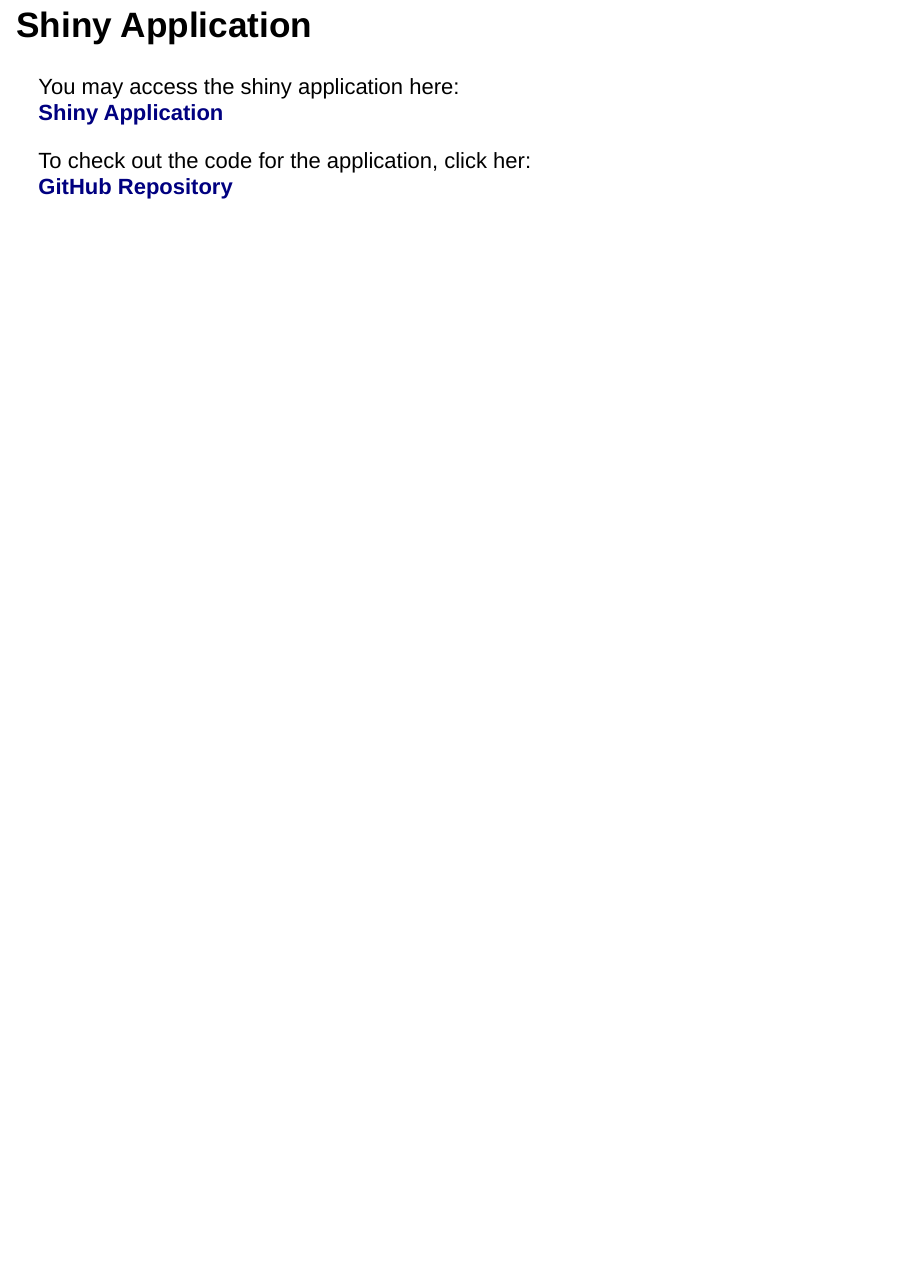
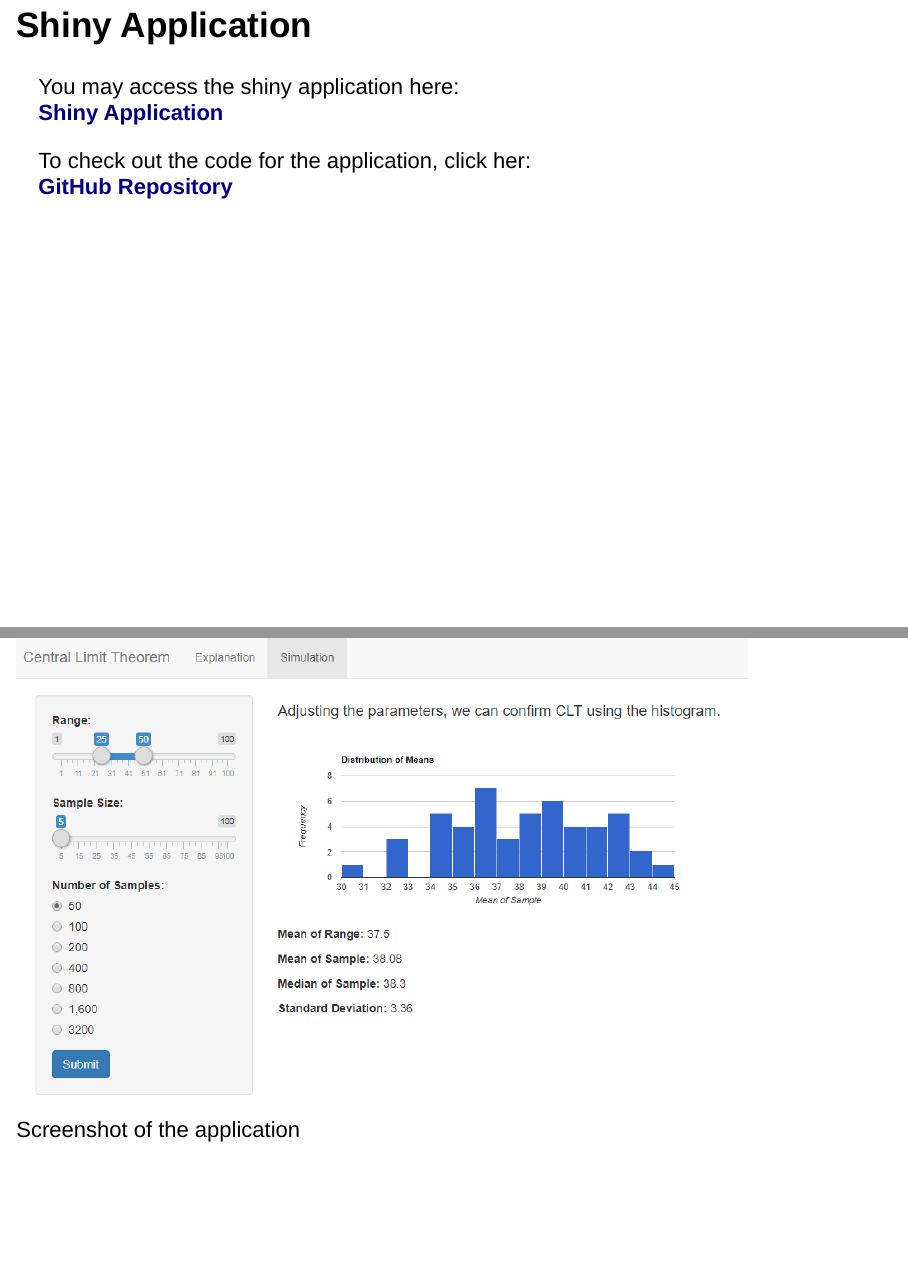
Before and after one commit to akshayamrit/CentralLimitTheorem, an R Markdown document (CLT.Rmd): page 5 of 5 before the commit and pages 5 and 6 of 6 after it, the two joined at a grey line. Rendered offline with R 4.5, knitr and Pandoc, with nearby package versions; drawn as Slidy slides in place of the format the file asks for.

Commit message:
Added screenshot of application

```diff
--- a/CLT.Rmd
+++ b/CLT.Rmd
@@ -52,3 +52,5 @@
 
 To check out the code for the application, click her:
 [**GitHub Repository**](https://github.com/akshayamrit/CentralLimitTheorem.git)
+
+![Screenshot of the application](Central Limit Theorem Peer Project.png){width=500px,height=500px}
```
Also changed, not shown: CLT.html, Central Limit Theorem Peer Project.png (added), 1 other file.
